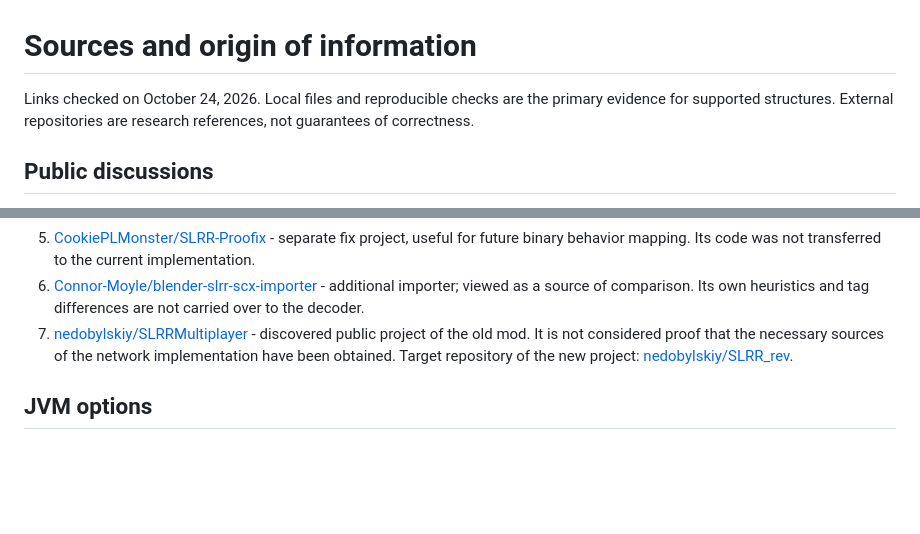
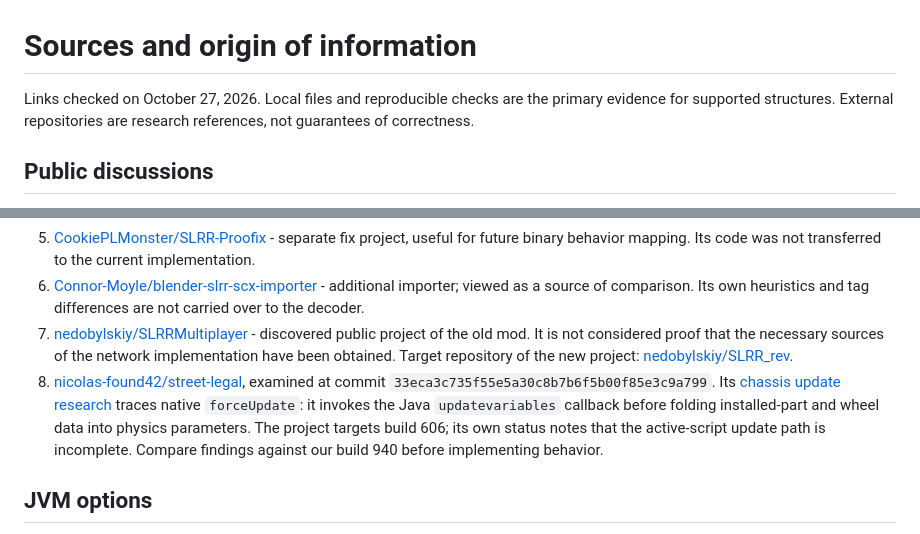
Before and after one commit to nedobylskiy/SLRR_rev, a Markdown page: docs/sources.md, 2 parts joined by grey strips. Rendered like a GitHub page; blank space fills up the shorter version.

Commit message:
Record chassis update reverse engineering reference

```diff
--- a/docs/sources.md
+++ b/docs/sources.md
@@ -1,6 +1,6 @@
 # Sources and origin of information
 
-Links checked on October 24, 2026. Local files and reproducible checks are the primary evidence for supported structures. External repositories are research references, not guarantees of correctness.
+Links checked on October 27, 2026. Local files and reproducible checks are the primary evidence for supported structures. External repositories are research references, not guarantees of correctness.
 
 ## Public discussions
 
@@ -11,6 +11,7 @@ Links checked on October 24, 2026. Local files and reproducible checks are the p
 5. [CookiePLMonster/SLRR-Proofix](https://github.com/CookiePLMonster/SLRR-Proofix) - separate fix project, useful for future binary behavior mapping. Its code was not transferred to the current implementation.
 6. [Connor-Moyle/blender-slrr-scx-importer](https://github.com/Connor-Moyle/blender-slrr-scx-importer) - additional importer; viewed as a source of comparison. Its own heuristics and tag differences are not carried over to the decoder.
 7. [nedobylskiy/SLRRMultiplayer](https://github.com/nedobylskiy/SLRRMultiplayer) - discovered public project of the old mod. It is not considered proof that the necessary sources of the network implementation have been obtained. Target repository of the new project: [nedobylskiy/SLRR_rev](https://github.com/nedobylskiy/SLRR_rev).
+8. [nicolas-found42/street-legal](https://github.com/nicolas-found42/street-legal), examined at commit `33eca3c735f55e5a30c8b7b6f5b00f85e3c9a799`. Its [chassis update research](https://github.com/nicolas-found42/street-legal/blob/33eca3c735f55e5a30c8b7b6f5b00f85e3c9a799/crates/slr-boot/src/native_car_update.rs) traces native `forceUpdate`: it invokes the Java `updatevariables` callback before folding installed-part and wheel data into physics parameters. The project targets build 606; its own status notes that the active-script update path is incomplete. Compare findings against our build 940 before implementing behavior.
 
 ## JVM options
 
```
